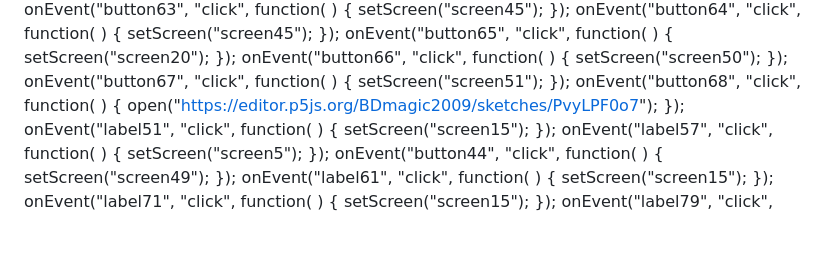
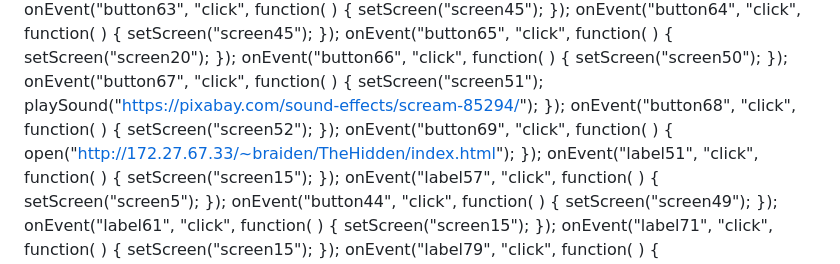
Before and after one commit to BDmagic2009/Com-sci, a Markdown page: README.md, the part around the change printed below. Rendered like a GitHub page; blank space fills up the shorter version.

```diff
--- a/README.md
+++ b/README.md
@@ -197,9 +198,13 @@ onEvent("button66", "click", function( ) {
 });
 onEvent("button67", "click", function( ) {
   setScreen("screen51");
+  playSound("https://pixabay.com/sound-effects/scream-85294/");
 });
 onEvent("button68", "click", function( ) {
-  open("https://editor.p5js.org/BDmagic2009/sketches/PvyLPF0o7");
+  setScreen("screen52");
+});
+onEvent("button69", "click", function( ) {
+  open("http://172.27.67.33/~braiden/TheHidden/index.html");
 });
 onEvent("label51", "click", function( ) {
   setScreen("screen15");
```
Also changed, not shown: other parts of README.md (+1 -0 lines).
